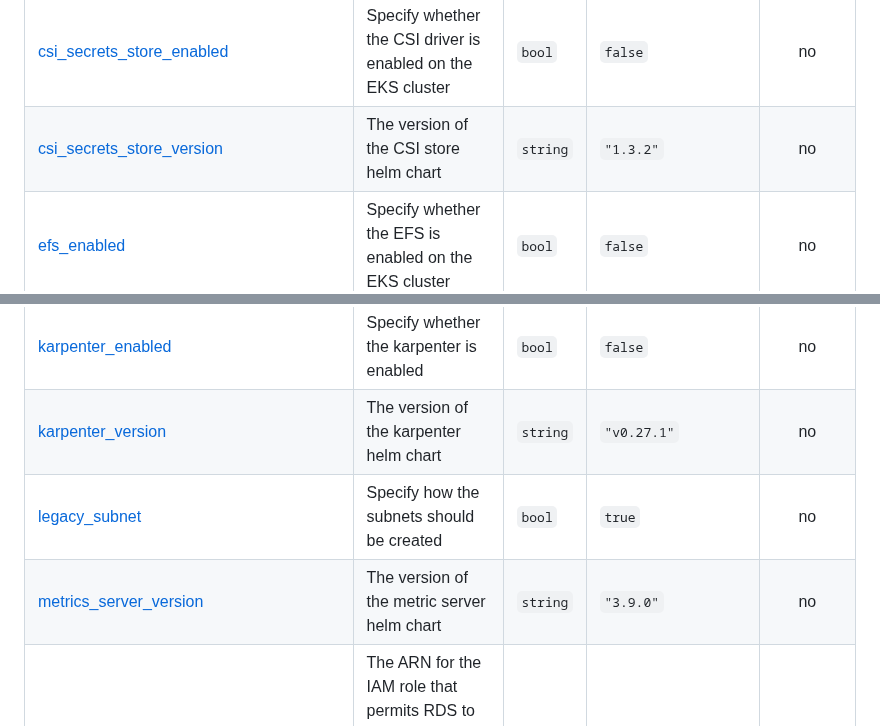
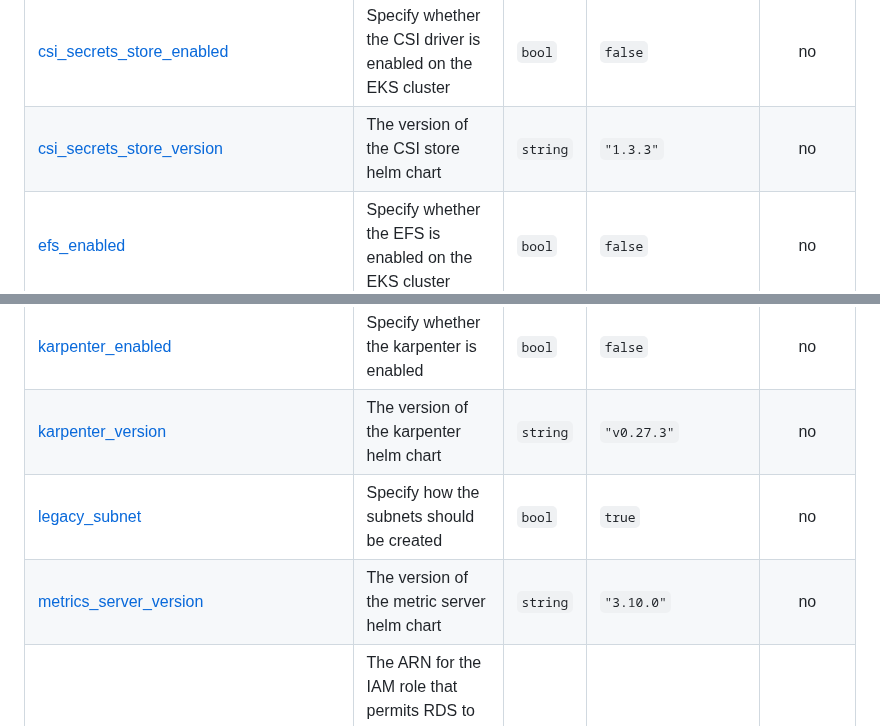
Before and after one commit to opszero/terraform-aws-kubespot, a Markdown page: README.md, 2 parts joined by grey strips. Rendered like a GitHub page.

Commit message:
terraform-docs: automated action

```diff
--- a/README.md
+++ b/README.md
@@ -136,7 +136,7 @@ aws iam create-service-linked-role --aws-service-name spot.amazonaws.com
 | <a name="input_cluster_public_access_cidrs"></a> [cluster\_public\_access\_cidrs](#input\_cluster\_public\_access\_cidrs) | List of CIDR blocks. Indicates which CIDR blocks can access the Amazon EKS public API server endpoint when enabled | `list` | <pre>[<br>  "0.0.0.0/0"<br>]</pre> | no |
 | <a name="input_cluster_version"></a> [cluster\_version](#input\_cluster\_version) | Desired Kubernetes master version | `string` | `"1.26"` | no |
 | <a name="input_csi_secrets_store_enabled"></a> [csi\_secrets\_store\_enabled](#input\_csi\_secrets\_store\_enabled) | Specify whether the CSI driver is enabled on the EKS cluster | `bool` | `false` | no |
-| <a name="input_csi_secrets_store_version"></a> [csi\_secrets\_store\_version](#input\_csi\_secrets\_store\_version) | The version of the CSI store helm chart | `string` | `"1.3.2"` | no |
+| <a name="input_csi_secrets_store_version"></a> [csi\_secrets\_store\_version](#input\_csi\_secrets\_store\_version) | The version of the CSI store helm chart | `string` | `"1.3.3"` | no |
 | <a name="input_efs_enabled"></a> [efs\_enabled](#input\_efs\_enabled) | Specify whether the EFS is enabled on the EKS cluster | `bool` | `false` | no |
 | <a name="input_eips"></a> [eips](#input\_eips) | List of Elastic IPs | `list` | `[]` | no |
 | <a name="input_enable_egress_only_internet_gateway"></a> [enable\_egress\_only\_internet\_gateway](#input\_enable\_egress\_only\_internet\_gateway) | Create an egress-only Internet gateway for your VPC0 | `bool` | `false` | no |
@@ -148,9 +148,9 @@ aws iam create-service-linked-role --aws-service-name spot.amazonaws.com
 | <a name="input_govcloud"></a> [govcloud](#input\_govcloud) | Set if the environment is govcloud | `bool` | `false` | no |
 | <a name="input_iam_users"></a> [iam\_users](#input\_iam\_users) | List of IAM users | `list` | `[]` | no |
 | <a name="input_karpenter_enabled"></a> [karpenter\_enabled](#input\_karpenter\_enabled) | Specify whether the karpenter is enabled | `bool` | `false` | no |
-| <a name="input_karpenter_version"></a> [karpenter\_version](#input\_karpenter\_version) | The version of the karpenter helm chart | `string` | `"v0.27.1"` | no |
+| <a name="input_karpenter_version"></a> [karpenter\_version](#input\_karpenter\_version) | The version of the karpenter helm chart | `string` | `"v0.27.3"` | no |
 | <a name="input_legacy_subnet"></a> [legacy\_subnet](#input\_legacy\_subnet) | Specify how the subnets should be created | `bool` | `true` | no |
-| <a name="input_metrics_server_version"></a> [metrics\_server\_version](#input\_metrics\_server\_version) | The version of the metric server helm chart | `string` | `"3.9.0"` | no |
+| <a name="input_metrics_server_version"></a> [metrics\_server\_version](#input\_metrics\_server\_version) | The version of the metric server helm chart | `string` | `"3.10.0"` | no |
 | <a name="input_monitoring_role_arn"></a> [monitoring\_role\_arn](#input\_monitoring\_role\_arn) | The ARN for the IAM role that permits RDS to send enhanced monitoring metrics to CloudWatch Logs | `string` | `""` | no |
 | <a name="input_node_group_cpu_threshold"></a> [node\_group\_cpu\_threshold](#input\_node\_group\_cpu\_threshold) | The value of the CPU threshold | `string` | `"70"` | no |
 | <a name="input_node_groups"></a> [node\_groups](#input\_node\_groups) | Terraform object to create the EKS node groups | `map` | `{}` | no |
```
